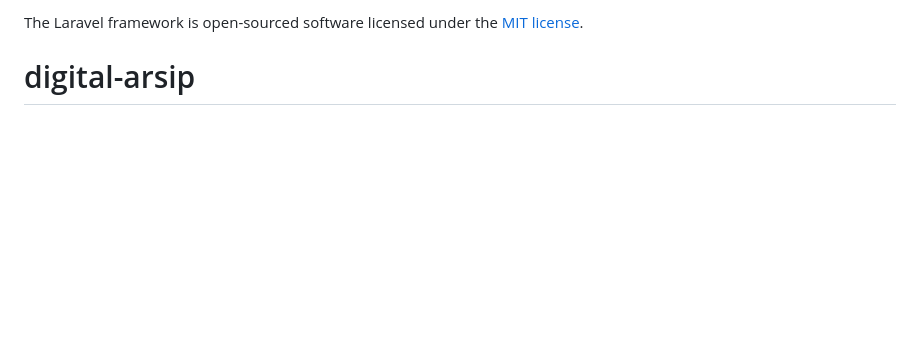
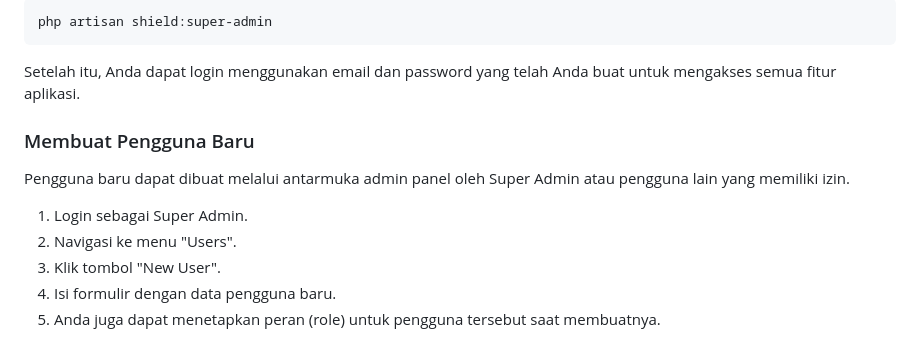
Before and after one commit to frdiskandr/digital-arsip, a Markdown page: README.md, the part around one of its changes. Rendered like a GitHub page; blank space fills up the shorter version.

````diff
--- a/README.md
+++ b/README.md
@@ -65,3 +87,16 @@ If you discover a security vulnerability within Laravel, please send an e-mail t
 
-The Laravel framework is open-sourced software licensed under the [MIT license](https://opensource.org/licenses/MIT).
-# digital-arsip
+```bash
+php artisan shield:super-admin
+```
+
+Setelah itu, Anda dapat login menggunakan email dan password yang telah Anda buat untuk mengakses semua fitur aplikasi.
+
+### Membuat Pengguna Baru
+
+Pengguna baru dapat dibuat melalui antarmuka admin panel oleh Super Admin atau pengguna lain yang memiliki izin.
+
+1.  Login sebagai Super Admin.
+2.  Navigasi ke menu "Users".
+3.  Klik tombol "New User".
+4.  Isi formulir dengan data pengguna baru.
+5.  Anda juga dapat menetapkan peran (role) untuk pengguna tersebut saat membuatnya.
````
Also changed, not shown: other parts of README.md (+66 -44 lines).
